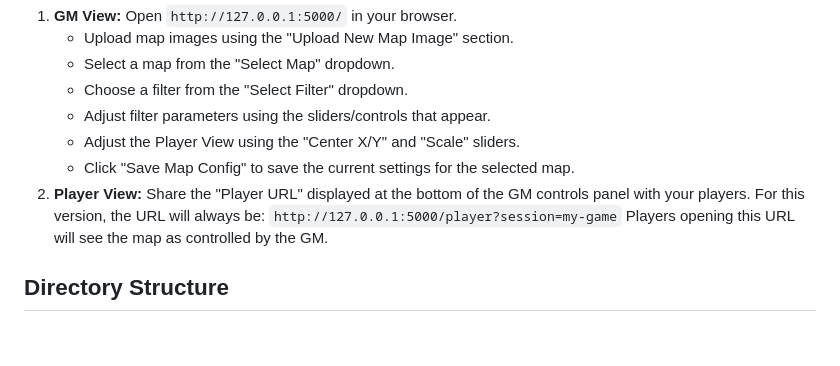
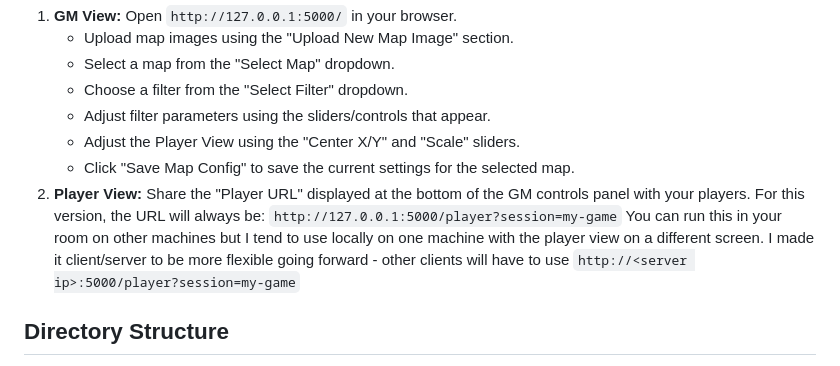
Before and after one commit to FrunkQ/dynamic-map-renderer, a Markdown page: README.md, the part around the change. GitHub-like rendering; blank space fills up the shorter version.

```diff
--- a/README.md
+++ b/README.md
@@ -73,7 +73,7 @@ You can skip Step 1 and 2 if you just want to download and unzip the "release zi
     * Click "Save Map Config" to save the current settings for the selected map.
 2.  **Player View:** Share the "Player URL" displayed at the bottom of the GM controls panel with your players. For this version, the URL will always be:
     `http://127.0.0.1:5000/player?session=my-game`
-    Players opening this URL will see the map as controlled by the GM.
+    You can run this in your room on other machines but I tend to use locally on one machine with the player view on a different screen. I made it client/server to be more flexible going forward - other clients will have to use `http://<server ip>:5000/player?session=my-game`
 
 ## Directory Structure
 
```
